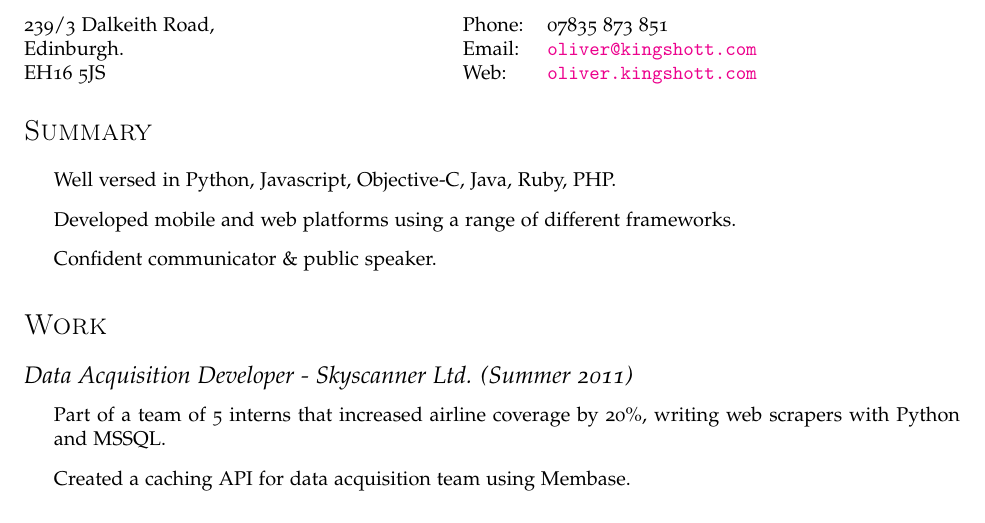
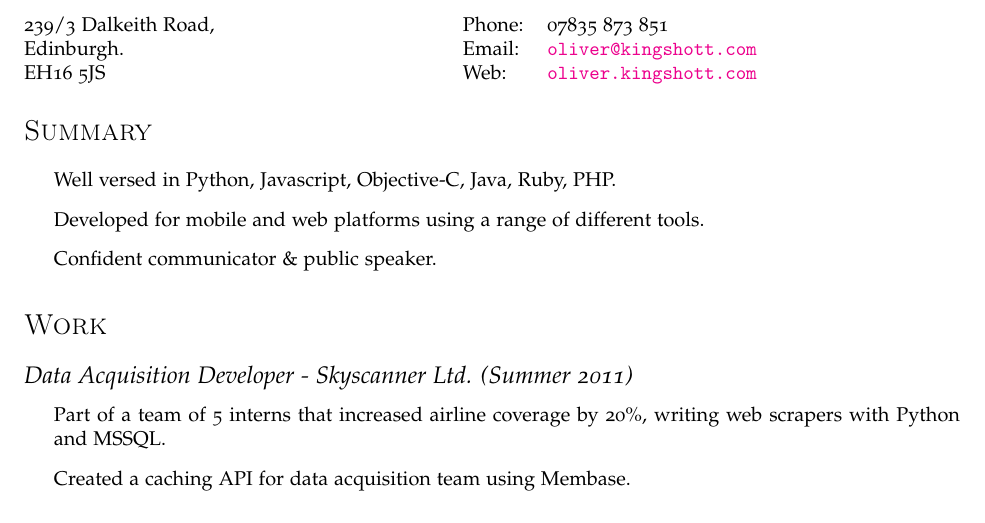
Before and after one commit to oliland/cv, a LaTeX CV (cv.tex): part of page 1 of 3, cut so that both start at the same text. Compiled offline with pdfLaTeX.

Commit message:
added more stuff

```diff
--- a/cv.tex
+++ b/cv.tex
@@ -75,7 +75,7 @@
 \section*{Summary}
 \begin{itemize}
   \item Well versed in Python, Javascript, Objective-C, Java, Ruby, PHP.
-  \item Developed mobile and web platforms using a range of different frameworks.
+  \item Developed for mobile and web platforms using a range of different tools.
   \item Confident communicator \& public speaker.
 \end{itemize}
 
```
Also changed, not shown: cv.pdf.
